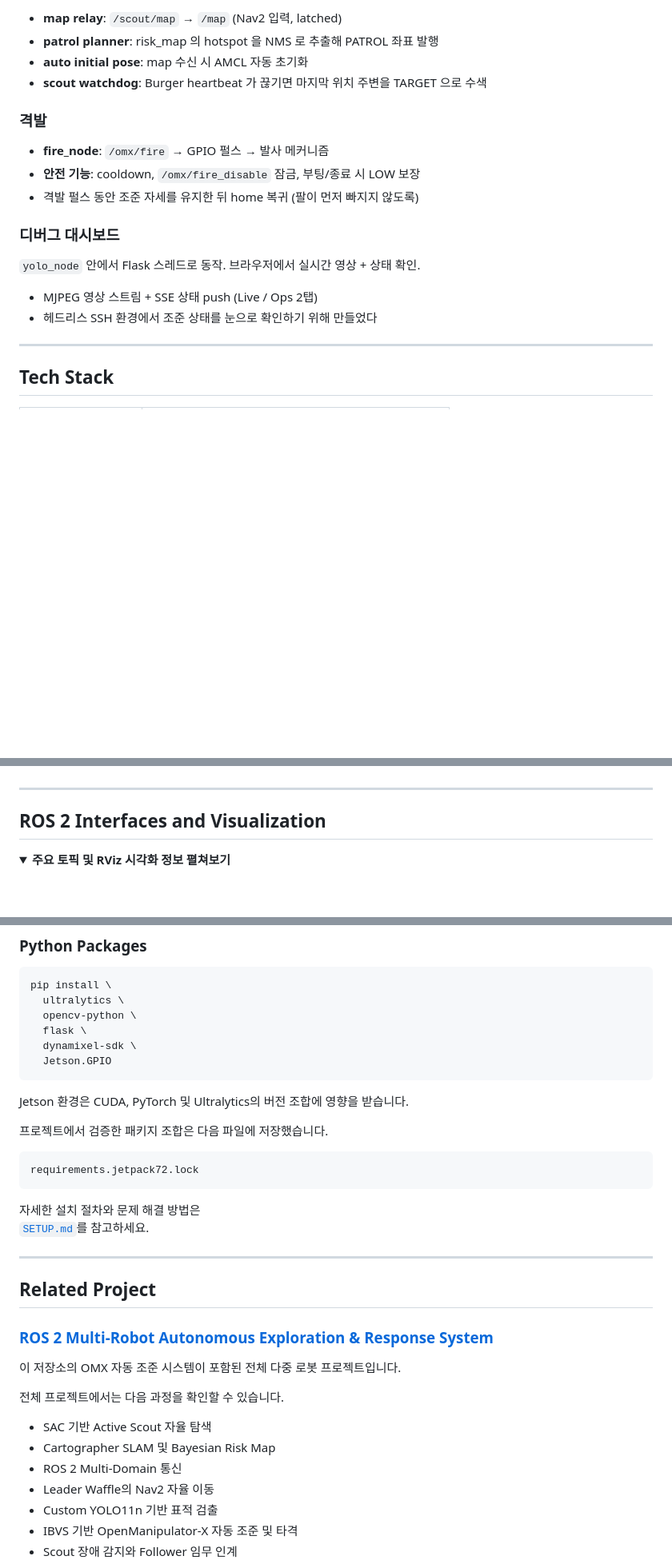
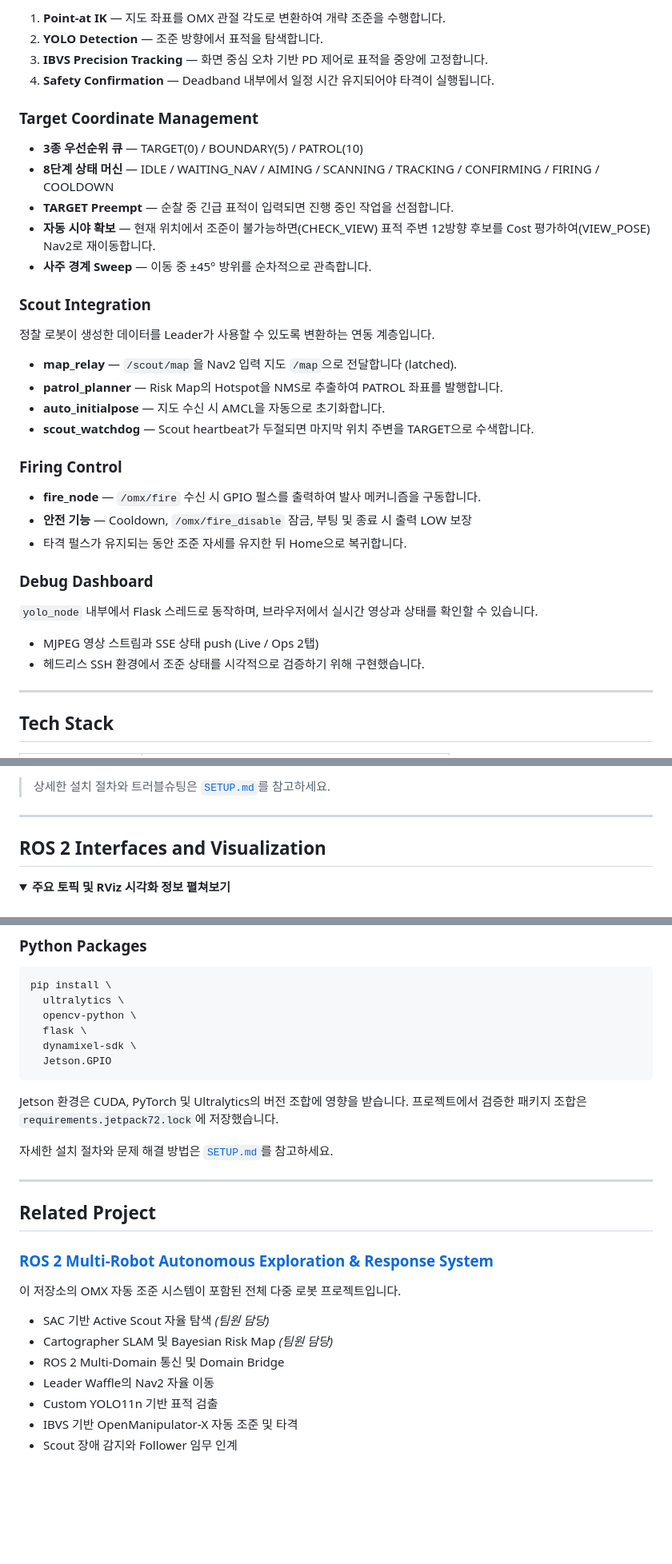
Before and after one commit to dladyddn133-creator/omx_aim, a Markdown page: README.md, 3 parts joined by grey strips. Shown at 80% size. Rendered like a GitHub page; folded sections open; blank space fills up the shorter version.

Commit message:
Update README.md to improve documentation clarity, enhance sections on system architecture, training pipeline, and key features, and add license information

````diff
--- a/README.md
+++ b/README.md
@@ -111,21 +192,38 @@ heartbeat + pose                auto_initialpose             waffle_node
 
-- **map relay**: `/scout/map` → `/map` (Nav2 입력, latched)
-- **patrol planner**: risk_map 의 hotspot 을 NMS 로 추출해 PATROL 좌표 발행
-- **auto initial pose**: map 수신 시 AMCL 자동 초기화
-- **scout watchdog**: Burger heartbeat 가 끊기면 마지막 위치 주변을 TARGET 으로 수색
+1. **Point-at IK** — 지도 좌표를 OMX 관절 각도로 변환하여 개략 조준을 수행합니다.
+2. **YOLO Detection** — 조준 방향에서 표적을 탐색합니다.
+3. **IBVS Precision Tracking** — 화면 중심 오차 기반 PD 제어로 표적을 중앙에 고정합니다.
+4. **Safety Confirmation** — Deadband 내부에서 일정 시간 유지되어야 타격이 실행됩니다.
 
-### 격발
+### Target Coordinate Management
 
-- **fire_node**: `/omx/fire` → GPIO 펄스 → 발사 메커니즘
-- **안전 기능**: cooldown, `/omx/fire_disable` 잠금, 부팅/종료 시 LOW 보장
-- 격발 펄스 동안 조준 자세를 유지한 뒤 home 복귀 (팔이 먼저 빠지지 않도록)
+- **3종 우선순위 큐** — TARGET(0) / BOUNDARY(5) / PATROL(10)
+- **8단계 상태 머신** — IDLE / WAITING_NAV / AIMING / SCANNING / TRACKING / CONFIRMING / FIRING / COOLDOWN
+- **TARGET Preempt** — 순찰 중 긴급 표적이 입력되면 진행 중인 작업을 선점합니다.
+- **자동 시야 확보** — 현재 위치에서 조준이 불가능하면(CHECK_VIEW) 표적 주변 12방향 후보를 Cost 평가하여(VIEW_POSE) Nav2로 재이동합니다.
+- **사주 경계 Sweep** — 이동 중 ±45° 방위를 순차적으로 관측합니다.
 
-### 디버그 대시보드
+### Scout Integration
 
-`yolo_node` 안에서 Flask 스레드로 동작. 브라우저에서 실시간 영상 + 상태 확인.
+정찰 로봇이 생성한 데이터를 Leader가 사용할 수 있도록 변환하는 연동 계층입니다.
 
-- MJPEG 영상 스트림 + SSE 상태 push (Live / Ops 2탭)
-- 헤드리스 SSH 환경에서 조준 상태를 눈으로 확인하기 위해 만들었다
+- **map_relay** — `/scout/map`을 Nav2 입력 지도 `/map`으로 전달합니다 (latched).
+- **patrol_planner** — Risk Map의 Hotspot을 NMS로 추출하여 PATROL 좌표를 발행합니다.
+- **auto_initialpose** — 지도 수신 시 AMCL을 자동으로 초기화합니다.
+- **scout_watchdog** — Scout heartbeat가 두절되면 마지막 위치 주변을 TARGET으로 수색합니다.
+
+### Firing Control
+
+- **fire_node** — `/omx/fire` 수신 시 GPIO 펄스를 출력하여 발사 메커니즘을 구동합니다.
+- **안전 기능** — Cooldown, `/omx/fire_disable` 잠금, 부팅 및 종료 시 출력 LOW 보장
+- 타격 펄스가 유지되는 동안 조준 자세를 유지한 뒤 Home으로 복귀합니다.
+
+### Debug Dashboard
+
+`yolo_node` 내부에서 Flask 스레드로 동작하며, 브라우저에서 실시간 영상과 상태를 확인할 수 있습니다.
+
+- MJPEG 영상 스트림과 SSE 상태 push (Live / Ops 2탭)
+- 헤드리스 SSH 환경에서 조준 상태를 시각적으로 검증하기 위해 구현했습니다.
 
 ---
 
@@ -300,4 +399,6 @@ RViz 의 `Publish Point`(P 키)로 맵을 클릭해도 TARGET 으로 들어간
 </details>
+
+> 상세한 설치 절차와 트러블슈팅은 [`SETUP.md`](SETUP.md)를 참고하세요.
 
 ---
 
@@ -451,15 +552,9 @@ pip install \
 ```
 
 Jetson 환경은 CUDA, PyTorch 및 Ultralytics의 버전 조합에 영향을 받습니다.
+프로젝트에서 검증한 패키지 조합은 `requirements.jetpack72.lock`에 저장했습니다.
 
-프로젝트에서 검증한 패키지 조합은 다음 파일에 저장했습니다.
-
-```text
-requirements.jetpack72.lock
-```
-
-자세한 설치 절차와 문제 해결 방법은
-[`SETUP.md`](SETUP.md)를 참고하세요.
+자세한 설치 절차와 문제 해결 방법은 [`SETUP.md`](SETUP.md)를 참고하세요.
 
 </details>
 
@@ -471,11 +566,9 @@ requirements.jetpack72.lock
 
 이 저장소의 OMX 자동 조준 시스템이 포함된 전체 다중 로봇 프로젝트입니다.
 
-전체 프로젝트에서는 다음 과정을 확인할 수 있습니다.
-
-- SAC 기반 Active Scout 자율 탐색
-- Cartographer SLAM 및 Bayesian Risk Map
-- ROS 2 Multi-Domain 통신
+- SAC 기반 Active Scout 자율 탐색 *(팀원 담당)*
+- Cartographer SLAM 및 Bayesian Risk Map *(팀원 담당)*
+- ROS 2 Multi-Domain 통신 및 Domain Bridge
 - Leader Waffle의 Nav2 자율 이동
 - Custom YOLO11n 기반 표적 검출
 - IBVS 기반 OpenManipulator-X 자동 조준 및 타격
````
Also changed, not shown: other parts of README.md (+176 -88 lines).
